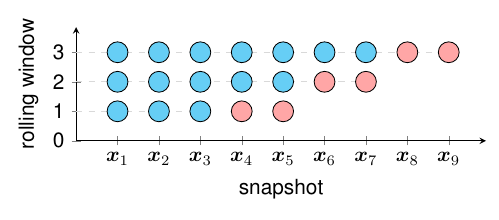
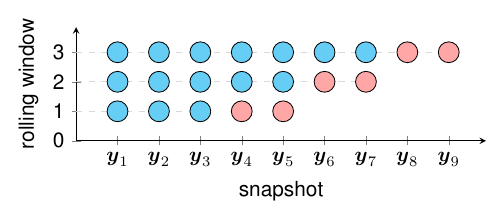
Before and after one commit to xinychen/tracebase, a LaTeX figure (graphics/forecasting.tex): the whole page. Compiled offline with pdfLaTeX.

Commit message:
Update forecasting.tex

```diff
--- a/graphics/forecasting.tex
+++ b/graphics/forecasting.tex
@@ -10,7 +10,7 @@ y tick label style = {font=\sansmath\sffamily}}
 
 \begin{document}
 \begin{tikzpicture}
-\begin{axis}[axis lines=left, enlargelimits=upper, domain=0:2, xmin=0, ymin=0, ymax=3.5, xtick={1,2,3,4,5,6,7,8,9}, xticklabels={$\boldsymbol{x}_{1}$,$\boldsymbol{x}_{2}$,$\boldsymbol{x}_{3}$,$\boldsymbol{x}_{4}$,$\boldsymbol{x}_{5}$,$\boldsymbol{x}_{6}$,$\boldsymbol{x}_{7}$,$\boldsymbol{x}_{8}$,$\boldsymbol{x}_{9}$}, legend pos=outer north east, width=8.5cm, height=3.5cm, xlabel=snapshot, ylabel=rolling window, xlabel near ticks, ylabel near ticks]
+\begin{axis}[axis lines=left, enlargelimits=upper, domain=0:2, xmin=0, ymin=0, ymax=3.5, xtick={1,2,3,4,5,6,7,8,9}, xticklabels={$\boldsymbol{y}_{1}$,$\boldsymbol{y}_{2}$,$\boldsymbol{y}_{3}$,$\boldsymbol{y}_{4}$,$\boldsymbol{y}_{5}$,$\boldsymbol{y}_{6}$,$\boldsymbol{y}_{7}$,$\boldsymbol{y}_{8}$,$\boldsymbol{y}_{9}$}, legend pos=outer north east, width=8.5cm, height=3.5cm, xlabel=snapshot, ylabel=rolling window, xlabel near ticks, ylabel near ticks]
 \addplot[only marks, mark size=5, color=cyan!60, draw=black] coordinates{(1,1) (2,1) (3,1)};
 \addplot[only marks, mark size=5, color=red!35, draw=black] coordinates{(4,1) (5,1)};
 \addplot[only marks, mark size=5, color=cyan!60, draw=black] coordinates{(1,2) (2,2) (3,2) (4,2) (5,2)};
```
